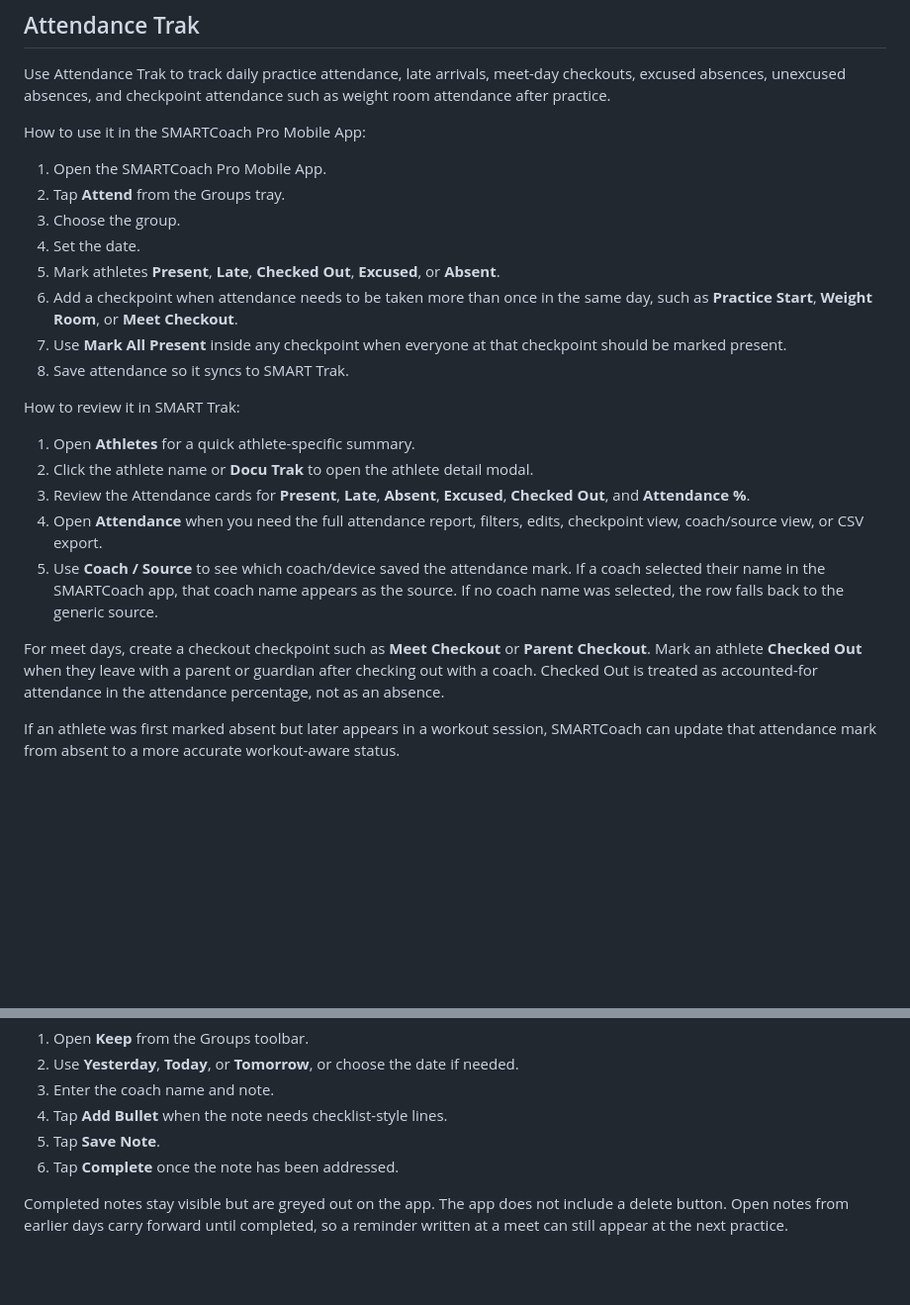
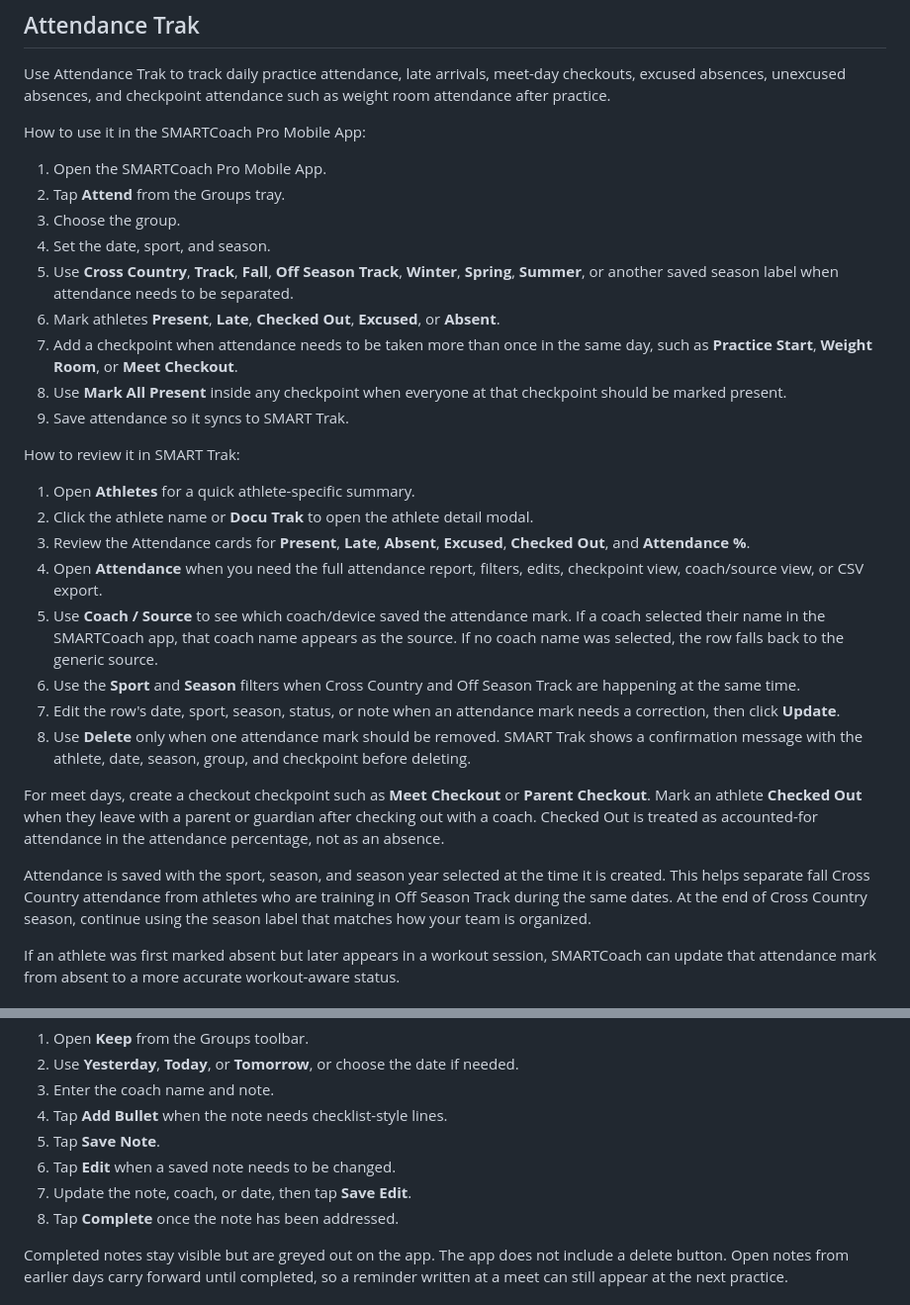
Before and after one commit to innovate-today/SMARTCoach, a Markdown page: SMART_TRAK_COACH_HOW_TO.md, 2 parts joined by grey strips. Shown at 99% size. Drawn GitHub-style; blank space fills up the shorter version.

Commit message:
Update guide for Keep edits and attendance seasons

```diff
--- a/SMART_TRAK_COACH_HOW_TO.md
+++ b/SMART_TRAK_COACH_HOW_TO.md
@@ -97,11 +97,12 @@ How to use it in the SMARTCoach Pro Mobile App:
 1. Open the SMARTCoach Pro Mobile App.
 2. Tap **Attend** from the Groups tray.
 3. Choose the group.
-4. Set the date.
-5. Mark athletes **Present**, **Late**, **Checked Out**, **Excused**, or **Absent**.
-6. Add a checkpoint when attendance needs to be taken more than once in the same day, such as **Practice Start**, **Weight Room**, or **Meet Checkout**.
-7. Use **Mark All Present** inside any checkpoint when everyone at that checkpoint should be marked present.
-8. Save attendance so it syncs to SMART Trak.
+4. Set the date, sport, and season.
+5. Use **Cross Country**, **Track**, **Fall**, **Off Season Track**, **Winter**, **Spring**, **Summer**, or another saved season label when attendance needs to be separated.
+6. Mark athletes **Present**, **Late**, **Checked Out**, **Excused**, or **Absent**.
+7. Add a checkpoint when attendance needs to be taken more than once in the same day, such as **Practice Start**, **Weight Room**, or **Meet Checkout**.
+8. Use **Mark All Present** inside any checkpoint when everyone at that checkpoint should be marked present.
+9. Save attendance so it syncs to SMART Trak.
 
 How to review it in SMART Trak:
 
@@ -110,8 +111,13 @@ How to review it in SMART Trak:
 3. Review the Attendance cards for **Present**, **Late**, **Absent**, **Excused**, **Checked Out**, and **Attendance %**.
 4. Open **Attendance** when you need the full attendance report, filters, edits, checkpoint view, coach/source view, or CSV export.
 5. Use **Coach / Source** to see which coach/device saved the attendance mark. If a coach selected their name in the SMARTCoach app, that coach name appears as the source. If no coach name was selected, the row falls back to the generic source.
+6. Use the **Sport** and **Season** filters when Cross Country and Off Season Track are happening at the same time.
+7. Edit the row's date, sport, season, status, or note when an attendance mark needs a correction, then click **Update**.
+8. Use **Delete** only when one attendance mark should be removed. SMART Trak shows a confirmation message with the athlete, date, season, group, and checkpoint before deleting.
 
 For meet days, create a checkout checkpoint such as **Meet Checkout** or **Parent Checkout**. Mark an athlete **Checked Out** when they leave with a parent or guardian after checking out with a coach. Checked Out is treated as accounted-for attendance in the attendance percentage, not as an absence.
+
+Attendance is saved with the sport, season, and season year selected at the time it is created. This helps separate fall Cross Country attendance from athletes who are training in Off Season Track during the same dates. At the end of Cross Country season, continue using the season label that matches how your team is organized.
 
 If an athlete was first marked absent but later appears in a workout session, SMARTCoach can update that attendance mark from absent to a more accurate workout-aware status.
 
@@ -502,7 +508,9 @@ How to use it on the SMARTCoach app:
 3. Enter the coach name and note.
 4. Tap **Add Bullet** when the note needs checklist-style lines.
 5. Tap **Save Note**.
-6. Tap **Complete** once the note has been addressed.
+6. Tap **Edit** when a saved note needs to be changed.
+7. Update the note, coach, or date, then tap **Save Edit**.
+8. Tap **Complete** once the note has been addressed.
 
 Completed notes stay visible but are greyed out on the app. The app does not include a delete button. Open notes from earlier days carry forward until completed, so a reminder written at a meet can still appear at the next practice.
 
```
Also changed, not shown: SMARTCOACH_PROJECT_STATE.md (+1 -0 lines).
